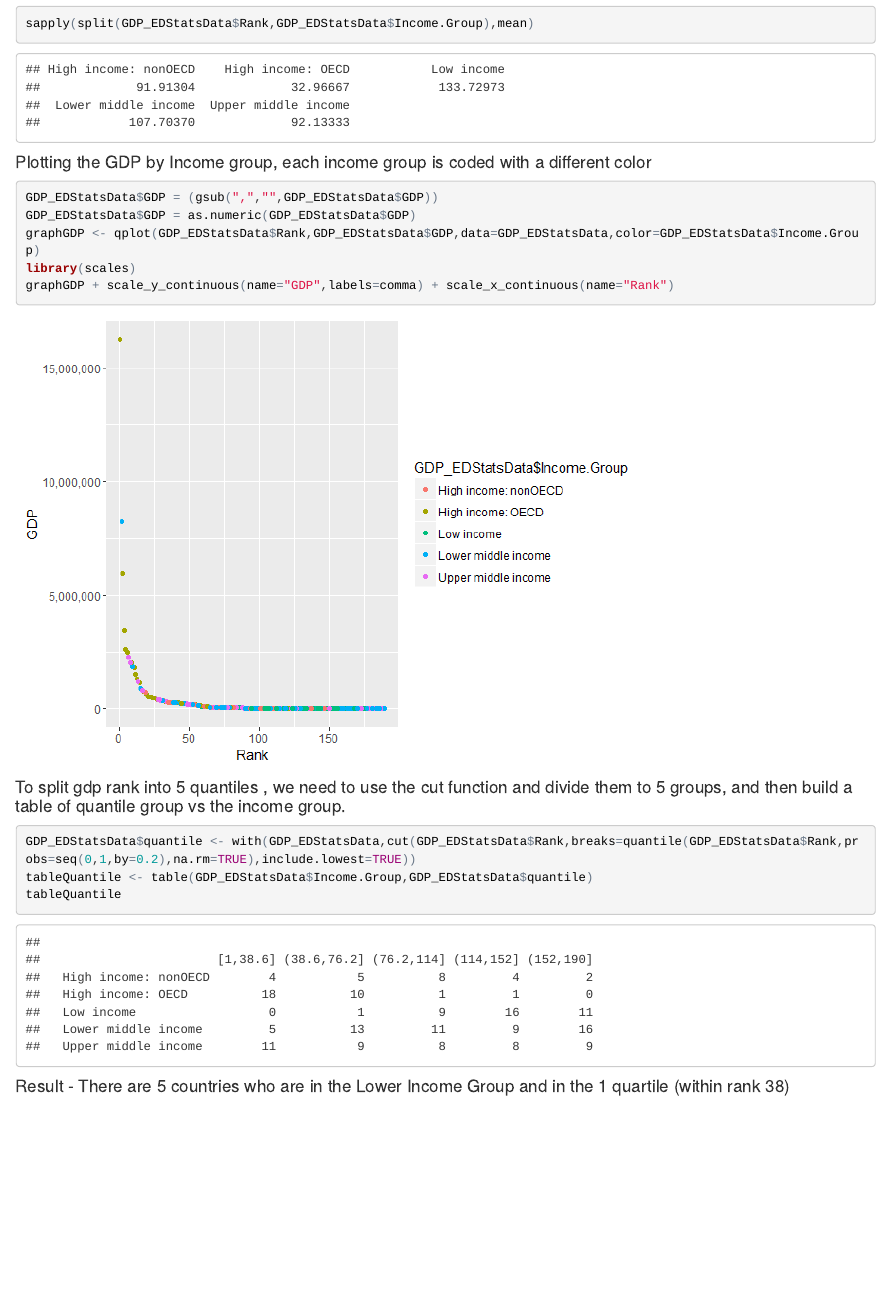
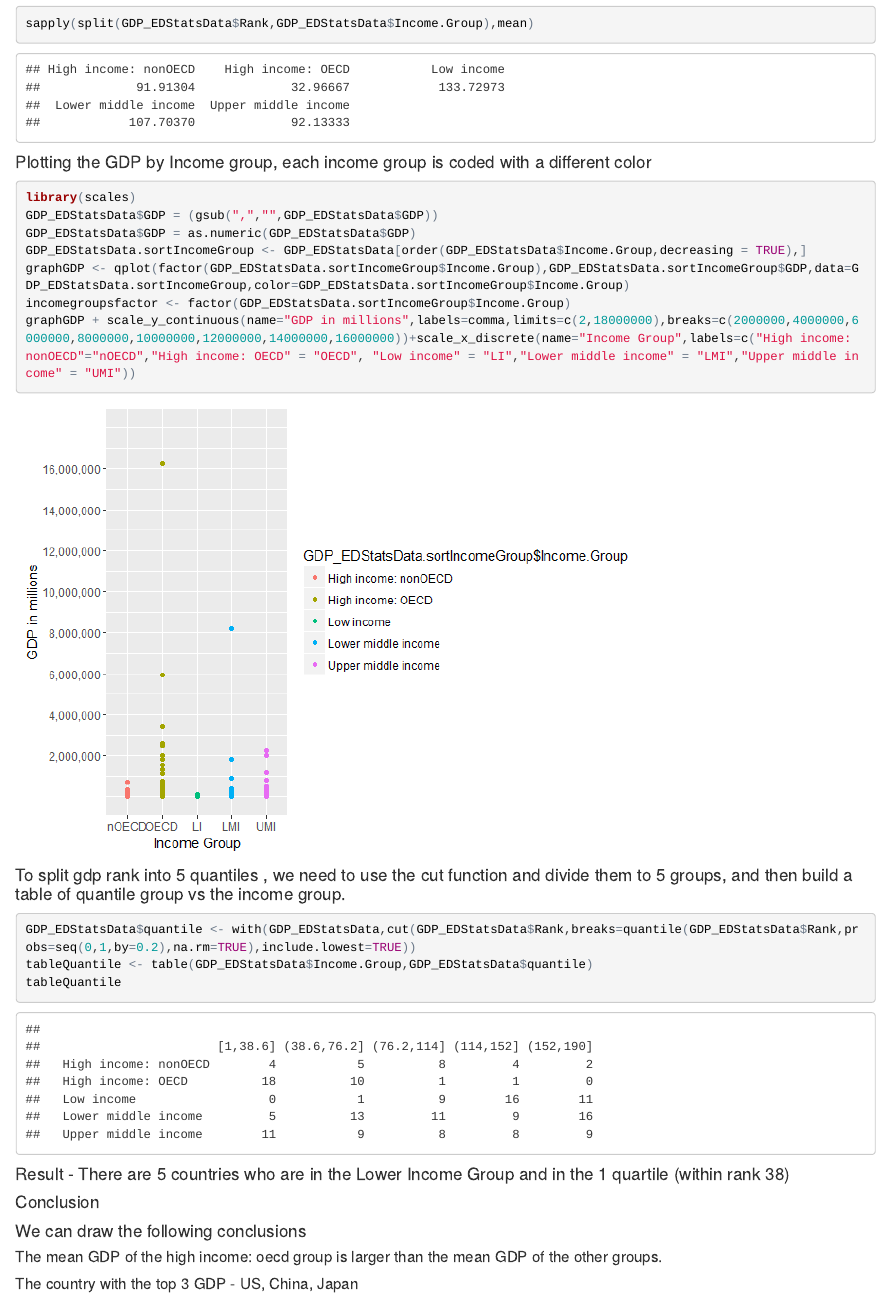
Before and after one commit to samaresh1507/GDPAnalysis, an R Markdown document (GDPandIncomeGroup.Rmd): the page in a window 1100 px wide, from 3650 px down. The pictures show the output file GDPandIncomeGroup.html that the author committed with the source, opened offline.

Commit message:
Made modifications to the graph

````diff
--- a/GDPandIncomeGroup.Rmd
+++ b/GDPandIncomeGroup.Rmd
@@ -97,11 +97,13 @@ sapply(split(GDP_EDStatsData$Rank,GDP_EDStatsData$Income.Group),mean)
 
 #### Plotting the GDP by Income group, each income group is coded with a different color
 ```{r}
+library(scales)
 GDP_EDStatsData$GDP = (gsub(",","",GDP_EDStatsData$GDP))
 GDP_EDStatsData$GDP = as.numeric(GDP_EDStatsData$GDP)
-graphGDP <- qplot(GDP_EDStatsData$Rank,GDP_EDStatsData$GDP,data=GDP_EDStatsData,color=GDP_EDStatsData$Income.Group)
-library(scales)
-graphGDP + scale_y_continuous(name="GDP",labels=comma) + scale_x_continuous(name="Rank")
+GDP_EDStatsData.sortIncomeGroup <- GDP_EDStatsData[order(GDP_EDStatsData$Income.Group,decreasing = TRUE),]
+graphGDP <- qplot(factor(GDP_EDStatsData.sortIncomeGroup$Income.Group),GDP_EDStatsData.sortIncomeGroup$GDP,data=GDP_EDStatsData.sortIncomeGroup,color=GDP_EDStatsData.sortIncomeGroup$Income.Group)
+incomegroupsfactor <- factor(GDP_EDStatsData.sortIncomeGroup$Income.Group)
+graphGDP + scale_y_continuous(name="GDP in millions",labels=comma,limits=c(2,18000000),breaks=c(2000000,4000000,6000000,8000000,10000000,12000000,14000000,16000000))+scale_x_discrete(name="Income Group",labels=c("High income: nonOECD"="nOECD","High income: OECD" = "OECD", "Low income" = "LI","Lower middle income" = "LMI","Upper middle income" = "UMI"))
 ```
 
 #### To split gdp rank into 5 quantiles , we need to use the cut function and divide them to 5 groups, and then build a table of quantile group vs the income group.
@@ -111,3 +113,9 @@ tableQuantile <- table(GDP_EDStatsData$Income.Group,GDP_EDStatsData$quantile)
 tableQuantile
 ```
 ####Result - There are 5 countries who are in the Lower Income Group and in the 1 quartile (within rank 38)
+
+
+####Conclusion
+####We can draw the following conclusions
+#####The mean GDP of the high income: oecd group is larger than the mean GDP of the other groups.
+#####The country with the top 3 GDP - US, China, Japan
````
Also changed, not shown: GDPandIncomeGroup.html, GDPandIncomeGroup.md, GDPandIncomeGroup_files/figure-html/unnamed-chunk-12-1.png, GDPandIncomeGroup.Rmd (2 more changed lines).
